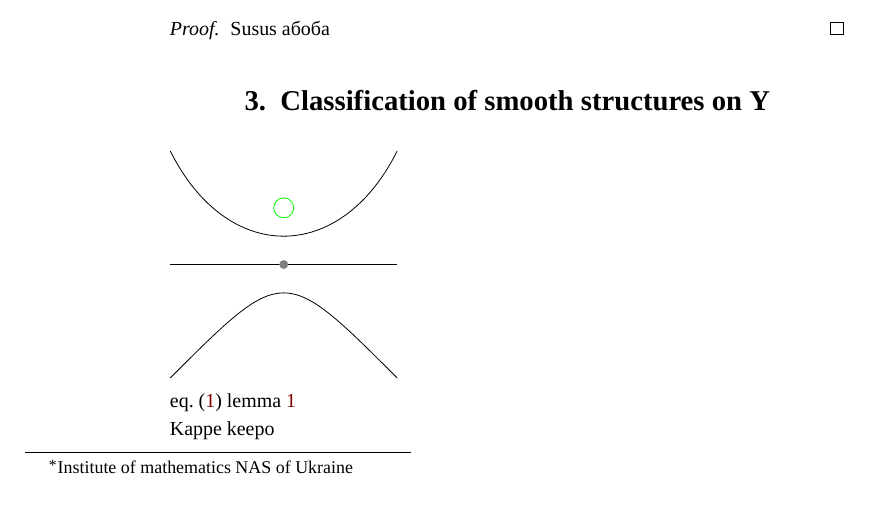
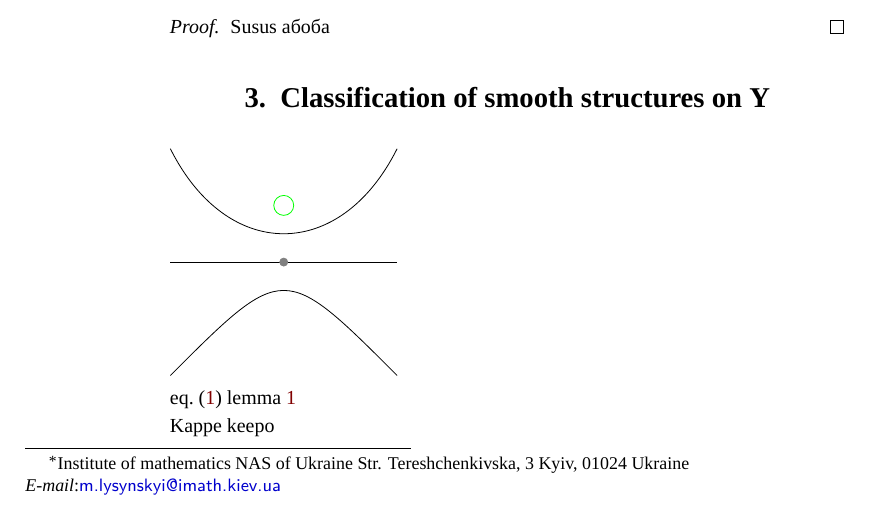
Before and after one commit to Sipepper/mlys_flake, a LaTeX document (assets/tex/main.tex, which reads assets/tex/preamble.tex): part of page 1 of 2, cut so that both start at the same text. Compiled offline with XeLaTeX; a missing font is replaced by an installed copy or a similar font.

Commit message:
updated latex preamble

```diff
--- a/assets/tex/preamble.tex
+++ b/assets/tex/preamble.tex
@@ -2,8 +2,7 @@
 \usepackage[english]{babel}
 % \usepackage{concrete}
 \usepackage{fontspec}
-\setmainfont{Iosevka Custom}
-
+\setmainfont{Iosevka Custom Light}
 
 \usepackage{mathtools}
 \usepackage{amsfonts,amssymb,amsthm}
@@ -134,5 +132,11 @@
 \renewcommand{\thefootnote}{\fnsymbol{footnote}}
 % \author{\stepcounter{footnote}Mykola Lysynskyi\thanks{Institute of Mathematics NAS of Ukraine}}
 % \author{\stepcounter{footnote}Mykola Lysynskyi}
-\author{Mykola Lysynskyi\footnote{Institute of mathematics NAS of Ukraine}}
+\author{
+  Mykola Lysynskyi\footnote{
+    Institute of mathematics NAS of Ukraine
+    Str. Tereshchenkivska, 3 Kyiv, 01024 Ukraine\\
+    \emph{E-mail}:\href{mailto:m.lysynskyi@imath.kiev.ua}{\textsf{m.lysynskyi@imath.kiev.ua}}
+  }
+}
 \date{}
```
Also changed, not shown: assets/tex/preamble.tex (1 more changed lines). Lines whose indentation alone changed are shown as unchanged.
